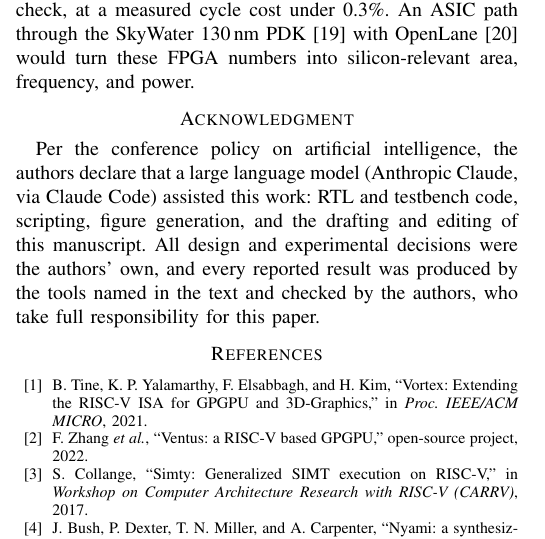
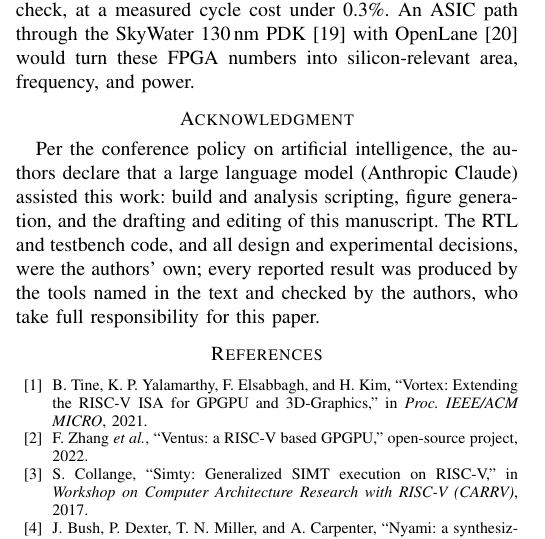
Before and after one commit to Krishna-Gorai/simtix, a LaTeX paper (docs/paper/simtix_vlsid.tex): part of one column of page 6 of 6, cut so that both start at the same text. Compiled offline with pdfLaTeX.

Commit message:
docs: narrow the AI declaration to its actual scope
Per the authors, the RTL and testbench code were written by the authors, not
AI-assisted; the earlier declaration overstated the scope. It now covers only
build and analysis scripting, figure generation, and the drafting and editing of
the manuscript, and names the model without the interface.

The added authorship clause pushed the paper back to seven pages, so the two
authorship sentences are merged into one -- they overlapped, both attesting that
the work was the authors' own.

Verified: 6 pages, zero overfull boxes, no undefined references, abstract 205
words, no identifying string in the anonymous build.

```diff
--- a/docs/paper/simtix_vlsid.tex
+++ b/docs/paper/simtix_vlsid.tex
@@ -705,11 +705,11 @@ numbers into silicon-relevant area, frequency, and power.
 \section*{Acknowledgment}
 %==============================================================================
 Per the conference policy on artificial intelligence, the authors declare that a
-large language model (Anthropic Claude, via Claude Code) assisted this work: RTL
-and testbench code, scripting, figure generation, and the drafting and editing of
-this manuscript. All design and experimental decisions were the authors' own, and
-every reported result was produced by the tools named in the text and checked by
-the authors, who take full responsibility for this paper.
+large language model (Anthropic Claude) assisted this work: build and analysis
+scripting, figure generation, and the drafting and editing of this manuscript.
+The RTL and testbench code, and all design and experimental decisions, were the
+authors' own; every reported result was produced by the tools named in the text
+and checked by the authors, who take full responsibility for this paper.
 \ifanon\else
 %----- Camera-ready only: funding and personal acknowledgments go here.
 \fi
```
Also changed, not shown: docs/paper/simtix_vlsid.pdf.
